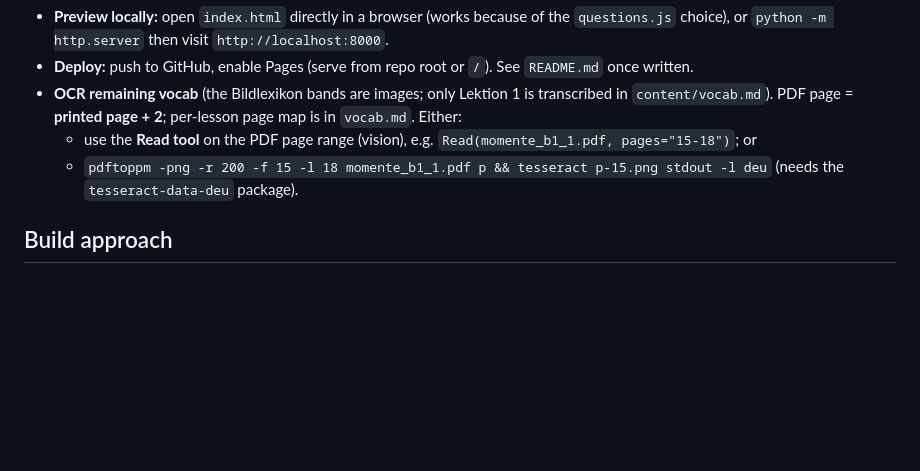
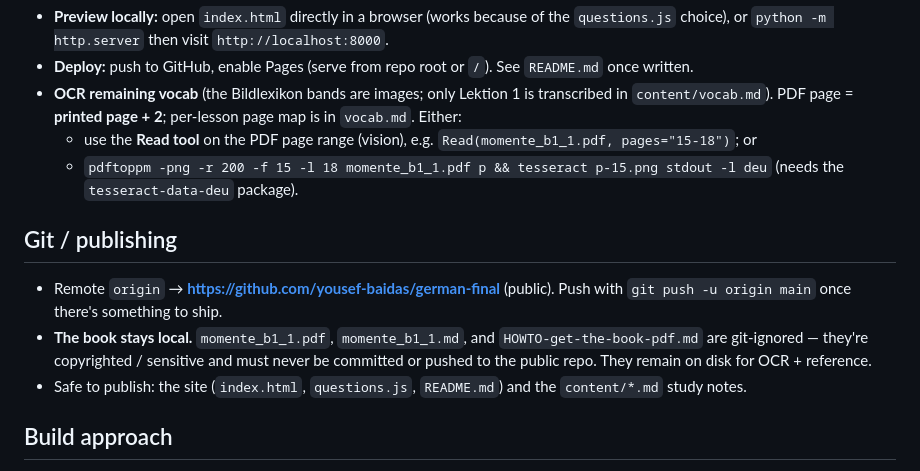
Before and after one commit to Yousef-Baidas/german-final, a Markdown page: CLAUDE.md, the part around the change. GitHub-like rendering; blank space fills up the shorter version.

Commit message:
Document git remote + book-stays-local policy in CLAUDE.md
Co-Authored-By: Claude Opus 4.8 (1M context) <noreply@anthropic.com>

```diff
--- a/CLAUDE.md
+++ b/CLAUDE.md
@@ -49,6 +49,16 @@ No build / lint / test pipeline — it's vanilla HTML/CSS/JS.
   - `pdftoppm -png -r 200 -f 15 -l 18 momente_b1_1.pdf p && tesseract p-15.png stdout -l deu`
     (needs the `tesseract-data-deu` package).
 
+## Git / publishing
+
+- Remote `origin` → **https://github.com/yousef-baidas/german-final** (public). Push with
+  `git push -u origin main` once there's something to ship.
+- **The book stays local.** `momente_b1_1.pdf`, `momente_b1_1.md`, and
+  `HOWTO-get-the-book-pdf.md` are git-ignored — they're copyrighted / sensitive and must never
+  be committed or pushed to the public repo. They remain on disk for OCR + reference.
+- Safe to publish: the site (`index.html`, `questions.js`, `README.md`) and the `content/*.md`
+  study notes.
+
 ## Build approach
 
 Per BUILD-SPEC.md: use the **`/ui-ux-pro-max`** and **`/frontend-design`** skills to establish
```
